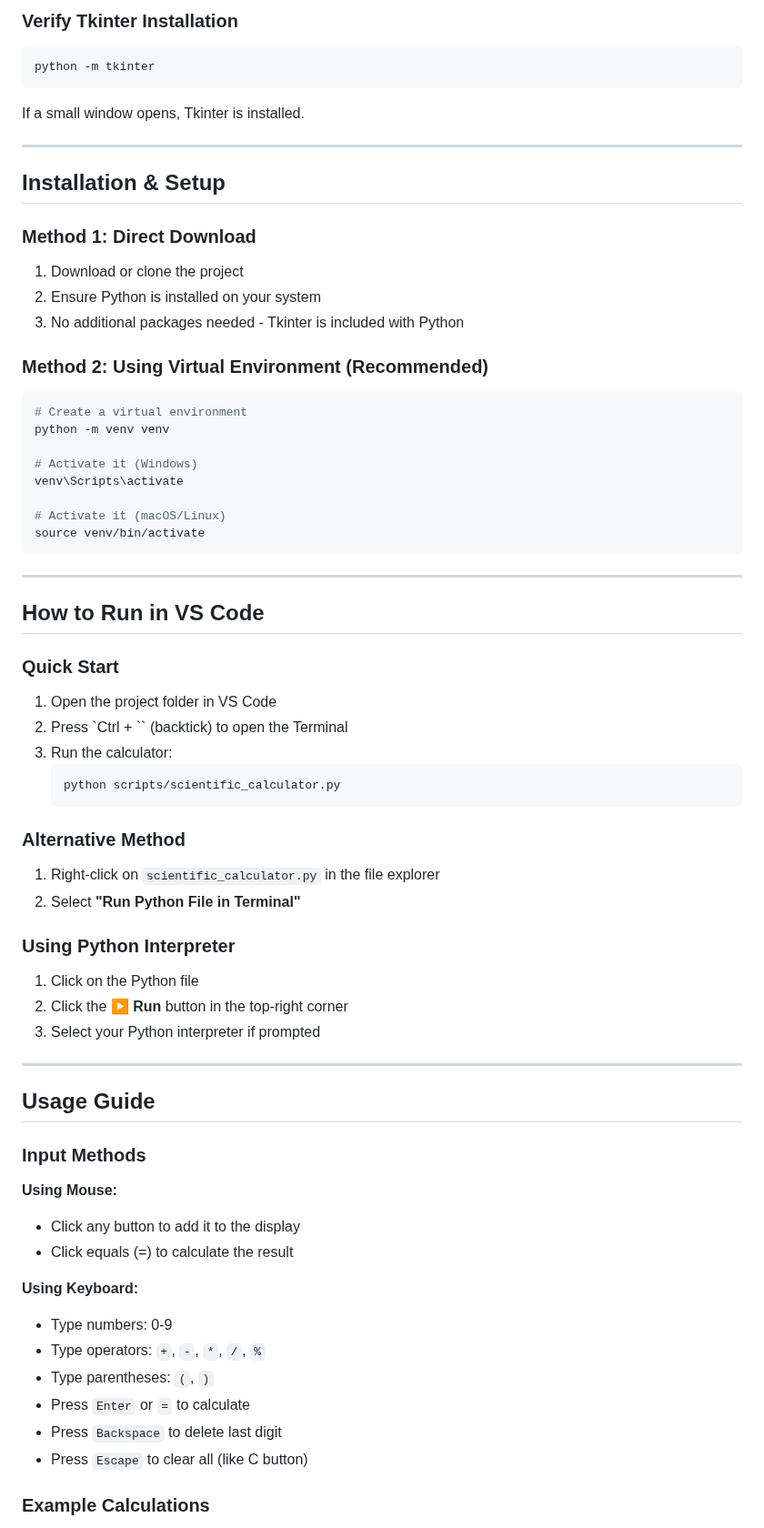
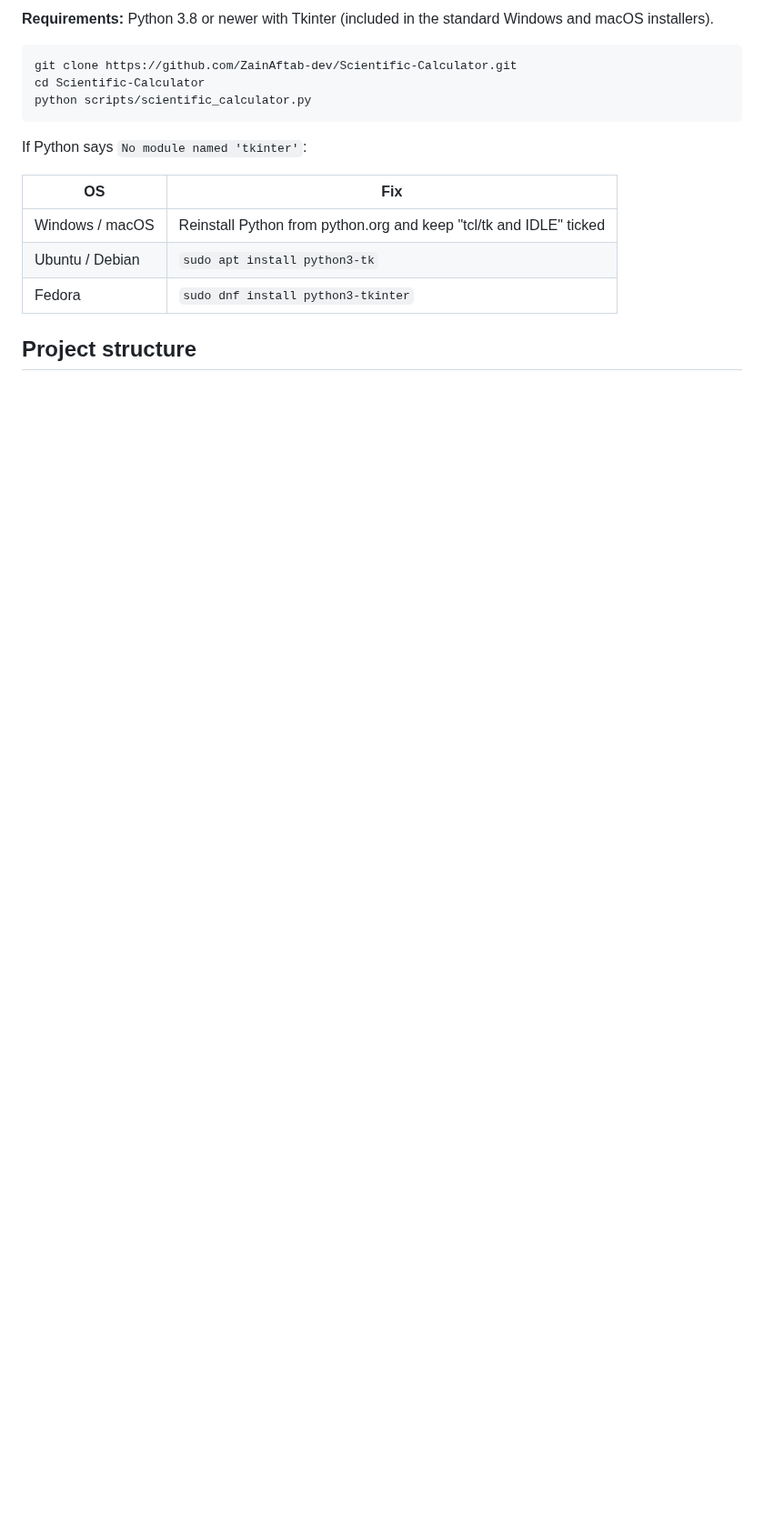
Before and after one commit to ZainAftab-dev/Scientific-Calculator, a Markdown page: README.md, the part around one of its changes. Shown at 91% size. Drawn GitHub-style; blank space fills up the shorter version.

````diff
--- a/README.md
+++ b/README.md
@@ -48,69 +56,19 @@ A feature-rich scientific calculator application with a modern GUI built in Pyth
 
-### Verify Tkinter Installation
+**Requirements:** Python 3.8 or newer with Tkinter (included in the standard Windows and macOS installers).
+
 ```bash
-python -m tkinter
-```
-If a small window opens, Tkinter is installed.
-
----
-
-## Installation & Setup
-
-### Method 1: Direct Download
-1. Download or clone the project
-2. Ensure Python is installed on your system
-3. No additional packages needed - Tkinter is included with Python
-
-### Method 2: Using Virtual Environment (Recommended)
-```bash
-# Create a virtual environment
-python -m venv venv
-
-# Activate it (Windows)
-venv\Scripts\activate
-
-# Activate it (macOS/Linux)
-source venv/bin/activate
+git clone https://github.com/ZainAftab-dev/Scientific-Calculator.git
+cd Scientific-Calculator
+python scripts/scientific_calculator.py
 ```
 
----
+If Python says `No module named 'tkinter'`:
 
-## How to Run in VS Code
+| OS | Fix |
+|---|---|
+| Windows / macOS | Reinstall Python from python.org and keep "tcl/tk and IDLE" ticked |
+| Ubuntu / Debian | `sudo apt install python3-tk` |
+| Fedora | `sudo dnf install python3-tkinter` |
 
-### Quick Start
-1. Open the project folder in VS Code
-2. Press `Ctrl + `` (backtick) to open the Terminal
-3. Run the calculator:
-   ```bash
-   python scripts/scientific_calculator.py
-   ```
+## Project structure
 
-### Alternative Method
-1. Right-click on `scientific_calculator.py` in the file explorer
-2. Select **"Run Python File in Terminal"**
-
-### Using Python Interpreter
-1. Click on the Python file
-2. Click the **▶ Run** button in the top-right corner
-3. Select your Python interpreter if prompted
-
----
-
-## Usage Guide
-
-### Input Methods
-
-**Using Mouse:**
-- Click any button to add it to the display
-- Click equals (=) to calculate the result
-
-**Using Keyboard:**
-- Type numbers: 0-9
-- Type operators: `+`, `-`, `*`, `/`, `%`
-- Type parentheses: `(`, `)`
-- Press `Enter` or `=` to calculate
-- Press `Backspace` to delete last digit
-- Press `Escape` to clear all (like C button)
-
-### Example Calculations
-
````
Also changed, not shown: other parts of README.md (+59 -153 lines), docs/screenshot.png (added), 3 other files.
